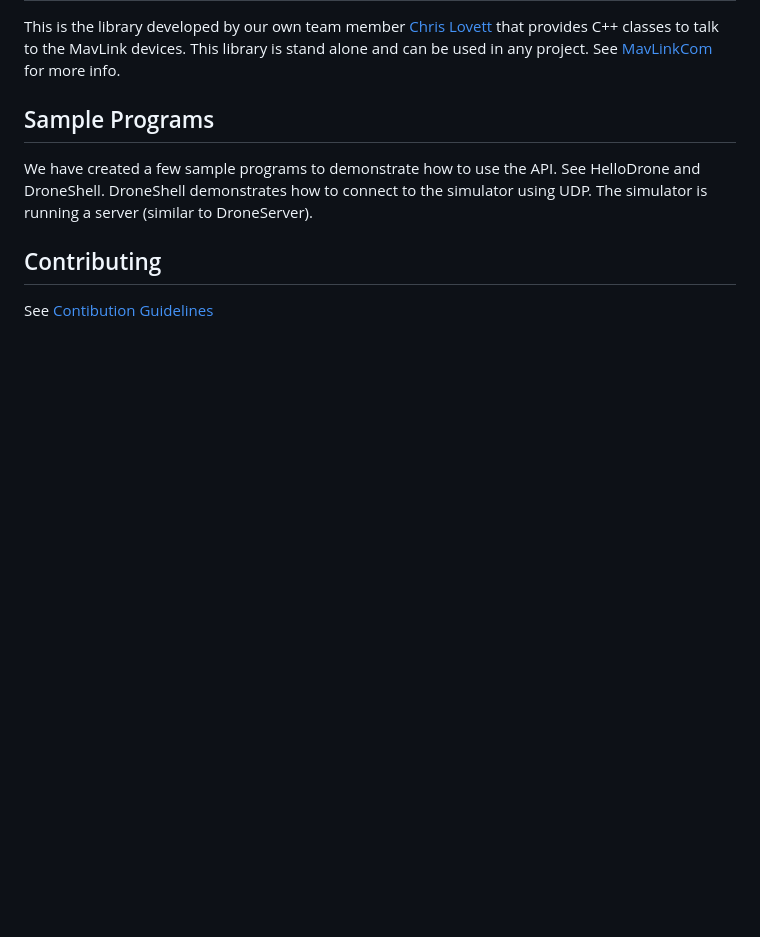
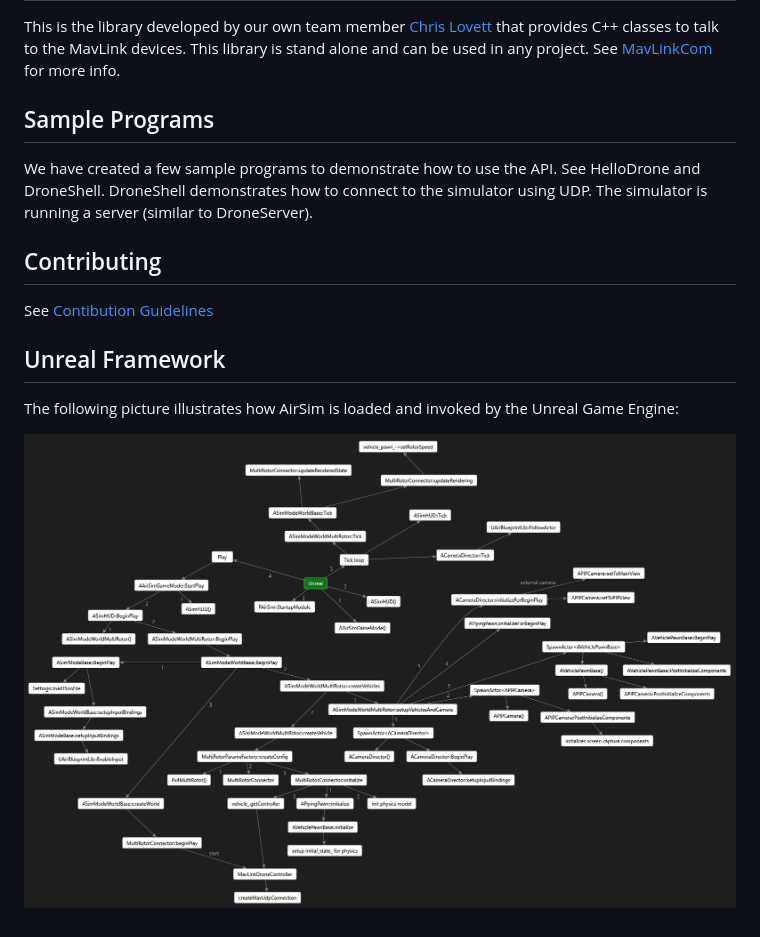
Before and after one commit to microsoft/AirSim, a Markdown page: docs/code_structure.md, the part around the change. Drawn GitHub-style; pictures changed too: docs/images/airsim_startup.png (added); blank space fills up the shorter version.

Commit message:
Fix bug in how timeout happens while monitoring HIL and SITL communications.  Add diagram explaining how AirSim is loaded and initialized in Unreal.

```diff
--- a/docs/code_structure.md
+++ b/docs/code_structure.md
@@ -24,3 +24,9 @@ DroneShell demonstrates how to connect to the simulator using UDP.  The simulato
 ## Contributing
 
 See [Contibution Guidelines](docs/contributing.md)
+
+## Unreal Framework
+
+The following picture illustrates how AirSim is loaded and invoked by the Unreal Game Engine:
+
+![AirSimConstruction](images/airsim_startup.png)
```
Also changed, not shown: 4 other files.
